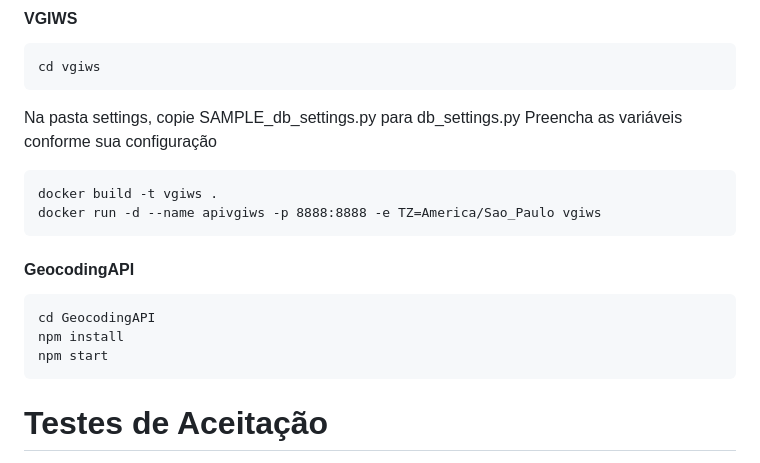
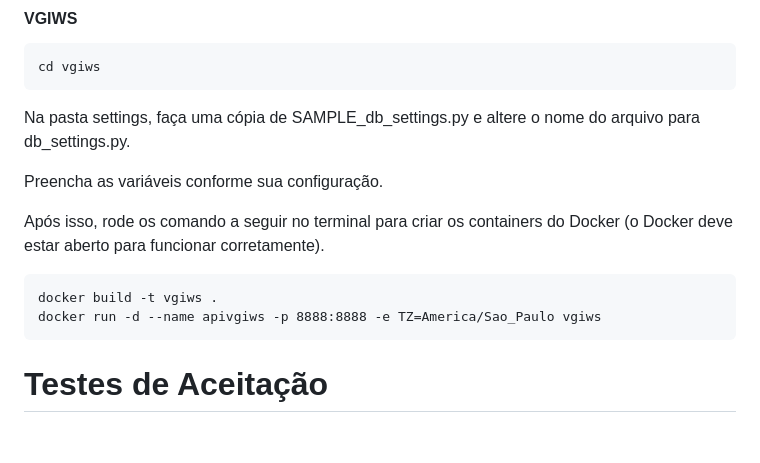
Before and after one commit to brenno-novais/pauliceia-tests__grupo9, a Markdown page: README.md, the part around the change. Drawn GitHub-style; blank space fills up the shorter version.

Commit message:
Atualizar o README.md

````diff
--- a/README.md
+++ b/README.md
@@ -263,22 +263,17 @@ npm start
 cd vgiws
 ```
 
-Na pasta settings, copie SAMPLE_db_settings.py para db_settings.py
-Preencha as variáveis conforme sua configuração
+Na pasta settings, faça uma cópia de SAMPLE_db_settings.py e altere o nome do arquivo para db_settings.py.
+
+Preencha as variáveis conforme sua configuração.
+
+Após isso, rode os comando a seguir no terminal para criar os containers do Docker (o Docker deve estar aberto para funcionar corretamente).
 
 ```
 docker build -t vgiws .
 docker run -d --name apivgiws -p 8888:8888 -e TZ=America/Sao_Paulo vgiws
 ```
 
-#### GeocodingAPI
-
-```
-cd GeocodingAPI
-npm install
-npm start
-```
-
 # Testes de Aceitação
 
 1. Estão localizados em pauliceia/features
````
